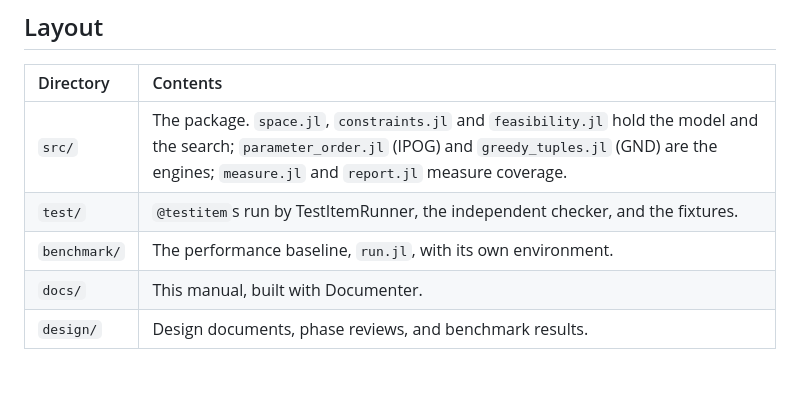
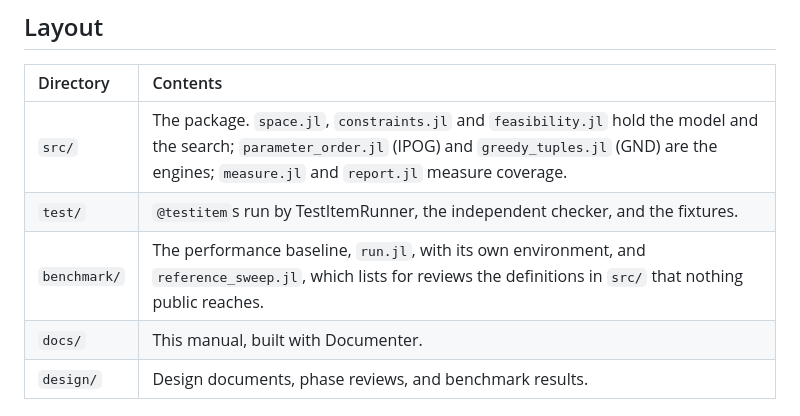
Before and after one commit to adolgert/UnitTestDesign.jl, a Markdown page: docs/src/contributing.md, the part around the change. Drawn GitHub-style; blank space fills up the shorter version.

Commit message:
Stage B: the contributing page's layout names the reference sweep
Co-Authored-By: Claude Opus 5.5 <noreply@anthropic.com>

```diff
--- a/docs/src/contributing.md
+++ b/docs/src/contributing.md
@@ -29,7 +29,7 @@ or changes one updates the contract in the same pull request. The
 |:--|:--|
 | `src/` | The package. `space.jl`, `constraints.jl` and `feasibility.jl` hold the model and the search; `parameter_order.jl` (IPOG) and `greedy_tuples.jl` (GND) are the engines; `measure.jl` and `report.jl` measure coverage. |
 | `test/` | `@testitem`s run by TestItemRunner, the independent checker, and the fixtures. |
-| `benchmark/` | The performance baseline, `run.jl`, with its own environment. |
+| `benchmark/` | The performance baseline, `run.jl`, with its own environment, and `reference_sweep.jl`, which lists for reviews the definitions in `src/` that nothing public reaches. |
 | `docs/` | This manual, built with Documenter. |
 | `design/` | Design documents, phase reviews, and benchmark results. |
 
```
